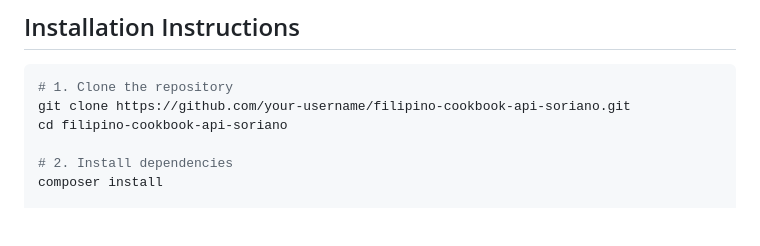
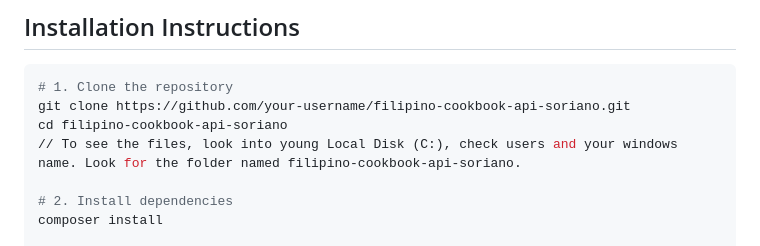
Before and after one commit to asoriano2310015-eng/filipino-cookbook-api-soriano, a Markdown page: README.md, the part around the change. GitHub-like rendering; blank space fills up the shorter version.

Commit message:
Update README with folder location instructions
Added instructions for locating the project folder on Windows.

```diff
--- a/README.md
+++ b/README.md
@@ -39,6 +39,7 @@ The Filipino Cookbook API is a RESTful web service that provides structured info
 # 1. Clone the repository
 git clone https://github.com/your-username/filipino-cookbook-api-soriano.git
 cd filipino-cookbook-api-soriano
+// To see the files, look into young Local Disk (C:), check users and your windows name. Look for the folder named filipino-cookbook-api-soriano.
 
 # 2. Install dependencies
 composer install
```
